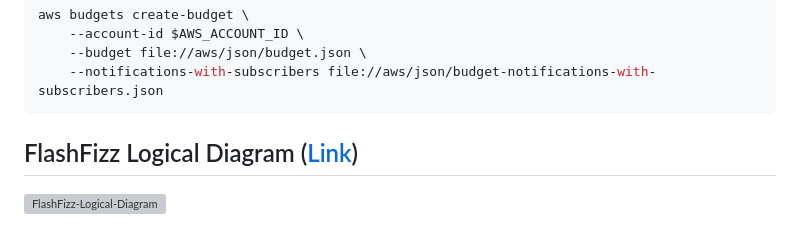
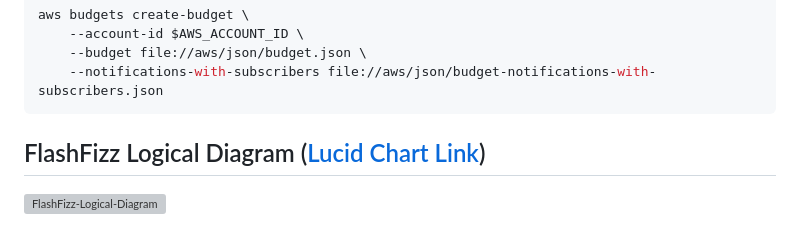
Before and after one commit to mehannioui/FlashFizz, a Markdown page: journal/week0.md, the part around the change. Rendered like a GitHub page; grey boxes are pictures that could not be loaded.

````diff
--- a/journal/week0.md
+++ b/journal/week0.md
@@ -137,5 +137,5 @@ aws budgets create-budget \
     --notifications-with-subscribers file://aws/json/budget-notifications-with-subscribers.json
 ```
 
-## FlashFizz Logical Diagram ([Link](https://lucid.app/lucidchart/9b5e38fa-f73a-4f15-94a0-958480f9b707/edit?invitationId=inv_2decb320-a472-4d83-ae69-b3a86074867c))
+## FlashFizz Logical Diagram ([Lucid Chart Link](https://lucid.app/lucidchart/9b5e38fa-f73a-4f15-94a0-958480f9b707/edit?invitationId=inv_2decb320-a472-4d83-ae69-b3a86074867c))
 ![FlashFizz-Logical-Diagram](../_docs/assests/FlashFizz-Logical-Diagram.png)
````
